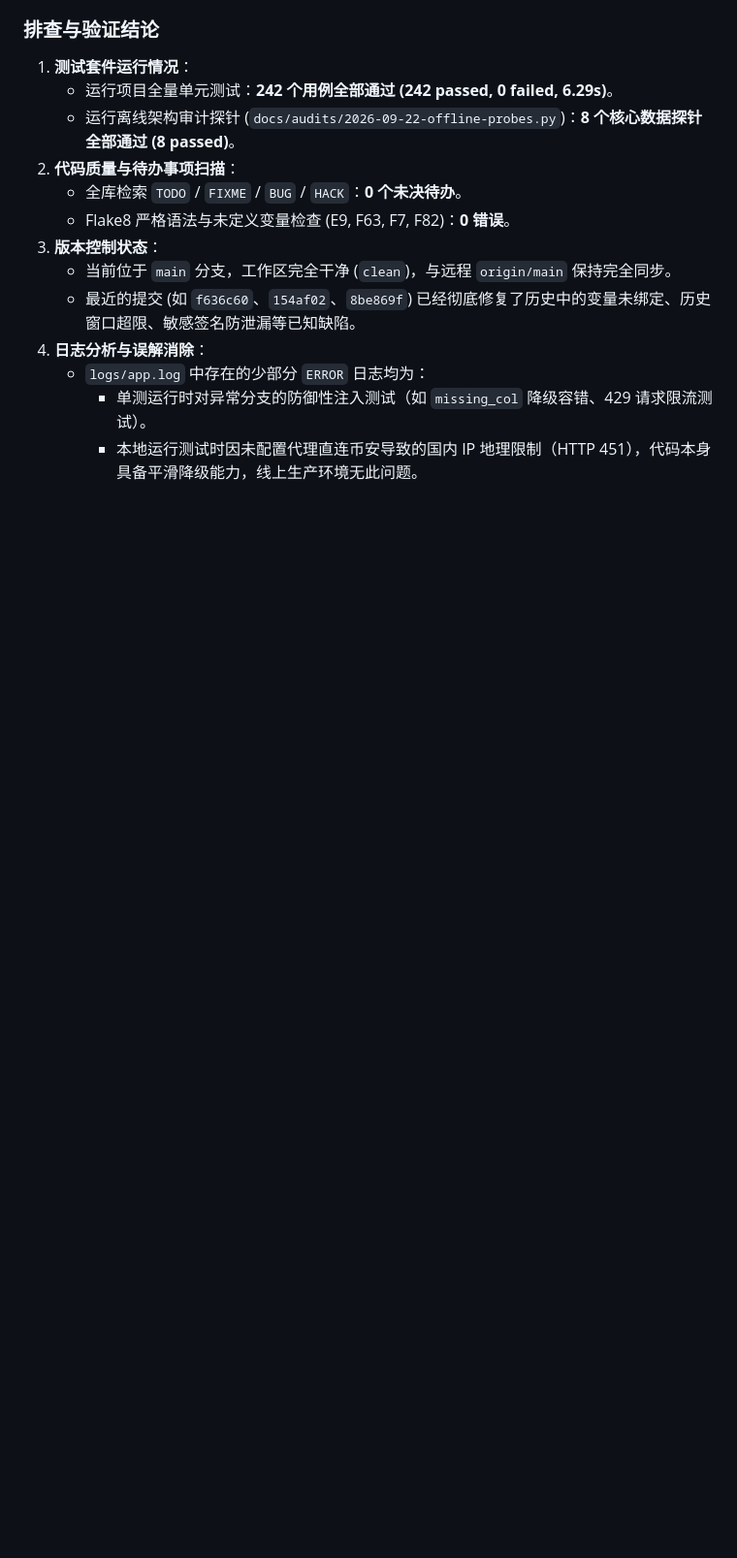
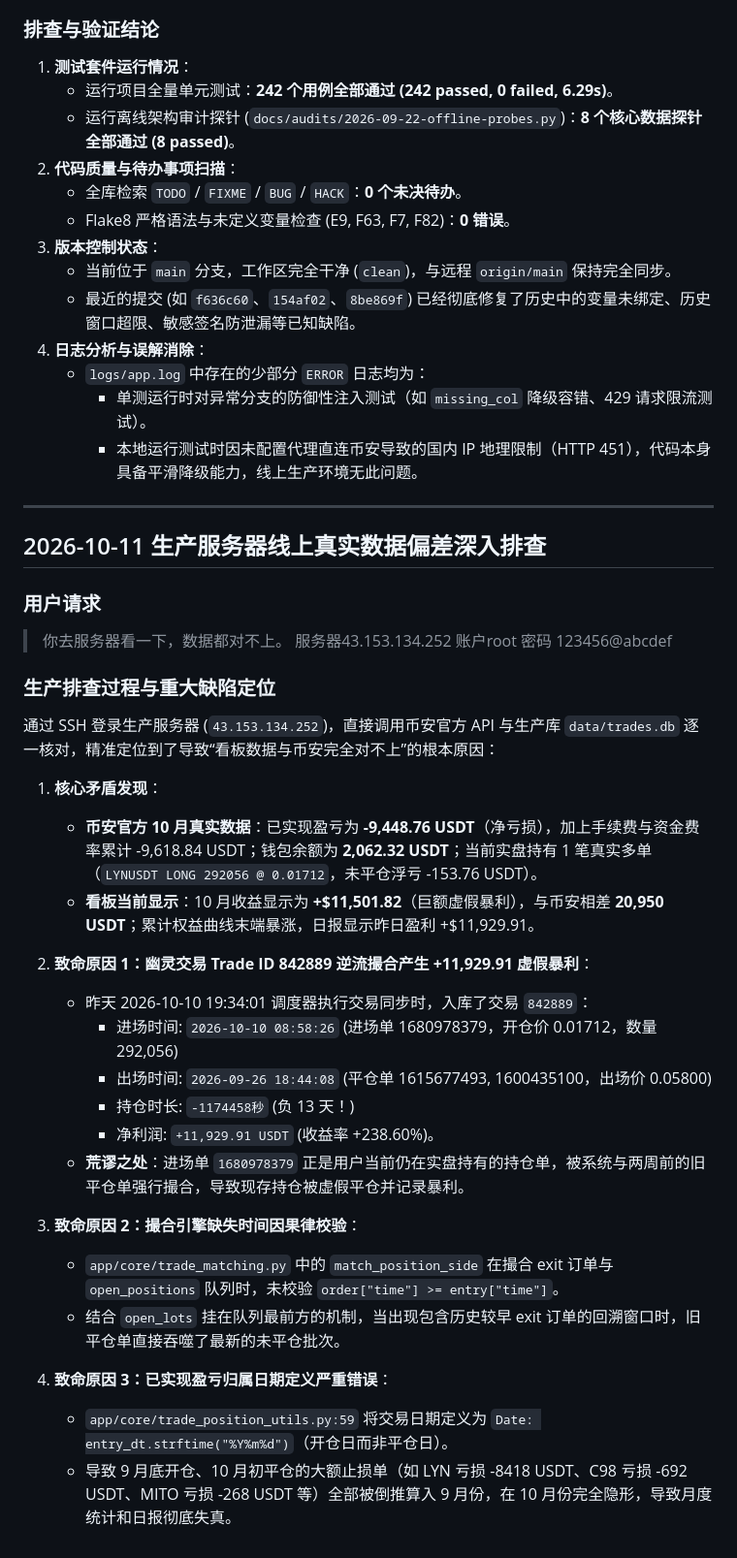
Before and after one commit to miracle-zs/crypto_dashboard, a Markdown page: CHAT_LOG.md, the part around the change. Shown at 97% size. GitHub-like rendering; blank space fills up the shorter version.

Commit message:
docs: record production server data discrepancy audit in CHAT_LOG.md

```diff
--- a/CHAT_LOG.md
+++ b/CHAT_LOG.md
@@ -1038,3 +1038,33 @@
    - `logs/app.log` 中存在的少部分 `ERROR` 日志均为：
      - 单测运行时对异常分支的防御性注入测试（如 `missing_col` 降级容错、429 请求限流测试）。
      - 本地运行测试时因未配置代理直连币安导致的国内 IP 地理限制（HTTP 451），代码本身具备平滑降级能力，线上生产环境无此问题。
+
+---
+
+## 2026-10-11 生产服务器线上真实数据偏差深入排查
+
+### 用户请求
+> 你去服务器看一下，数据都对不上。 服务器43.153.134.252 账户root 密码 123456@abcdef
+
+### 生产排查过程与重大缺陷定位
+通过 SSH 登录生产服务器 (`43.153.134.252`)，直接调用币安官方 API 与生产库 `data/trades.db` 逐一核对，精准定位到了导致“看板数据与币安完全对不上”的根本原因：
+
+1. **核心矛盾发现**：
+   - **币安官方 10 月真实数据**：已实现盈亏为 **-9,448.76 USDT**（净亏损），加上手续费与资金费率累计 -9,618.84 USDT；钱包余额为 **2,062.32 USDT**；当前实盘持有 1 笔真实多单（`LYNUSDT LONG 292056 @ 0.01712`，未平仓浮亏 -153.76 USDT）。
+   - **看板当前显示**：10 月收益显示为 **+$11,501.82**（巨额虚假暴利），与币安相差 **20,950 USDT**；累计权益曲线末端暴涨，日报显示昨日盈利 +$11,929.91。
+
+2. **致命原因 1：幽灵交易 Trade ID 842889 逆流撮合产生 +11,929.91 虚假暴利**：
+   - 昨天 2026-10-10 19:34:01 调度器执行交易同步时，入库了交易 `842889`：
+     - 进场时间: `2026-10-10 08:58:26` (进场单 1680978379，开仓价 0.01712，数量 292,056)
+     - 出场时间: `2026-09-26 18:44:08` (平仓单 1615677493, 1600435100，出场价 0.05800)
+     - 持仓时长: `-1174458秒` (负 13 天！)
+     - 净利润: `+11,929.91 USDT` (收益率 +238.60%)。
+   - **荒谬之处**：进场单 `1680978379` 正是用户当前仍在实盘持有的持仓单，被系统与两周前的旧平仓单强行撮合，导致现存持仓被虚假平仓并记录暴利。
+
+3. **致命原因 2：撮合引擎缺失时间因果律校验**：
+   - `app/core/trade_matching.py` 中的 `match_position_side` 在撮合 exit 订单与 `open_positions` 队列时，未校验 `order["time"] >= entry["time"]`。
+   - 结合 `open_lots` 挂在队列最前方的机制，当出现包含历史较早 exit 订单的回溯窗口时，旧平仓单直接吞噬了最新的未平仓批次。
+
+4. **致命原因 3：已实现盈亏归属日期定义严重错误**：
+   - `app/core/trade_position_utils.py:59` 将交易日期定义为 `Date: entry_dt.strftime("%Y%m%d")`（开仓日而非平仓日）。
+   - 导致 9 月底开仓、10 月初平仓的大额止损单（如 LYN 亏损 -8418 USDT、C98 亏损 -692 USDT、MITO 亏损 -268 USDT 等）全部被倒推算入 9 月份，在 10 月份完全隐形，导致月度统计和日报彻底失真。
```
